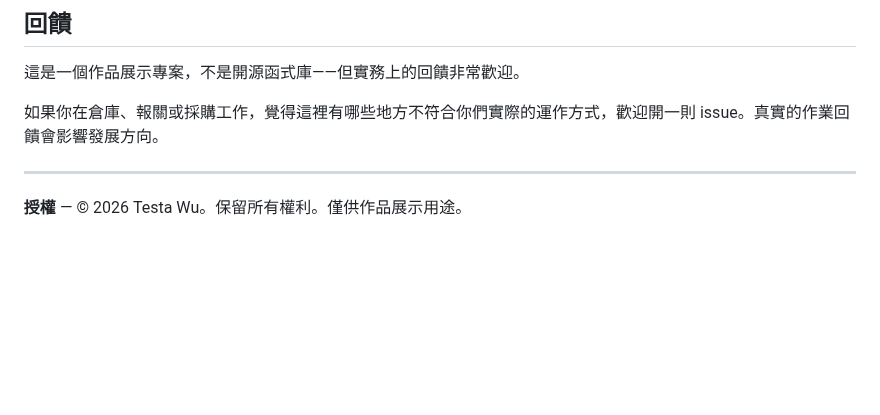
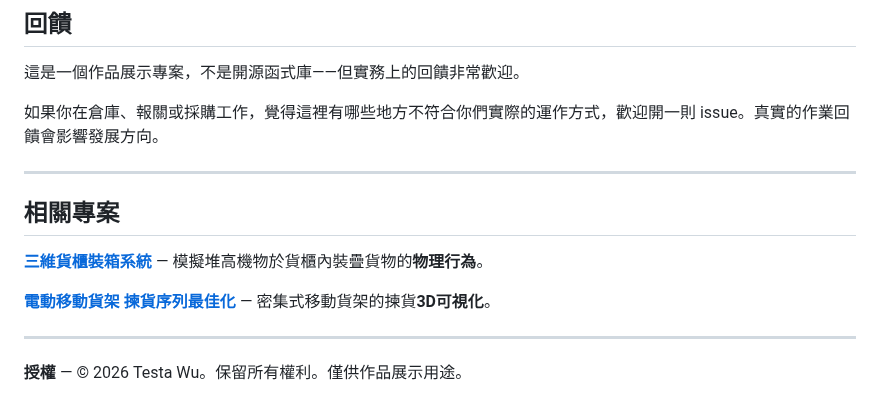
Before and after one commit to wutesta0101-hue/container-arrival-tracker, a Markdown page: README.zh-TW.md, the part around the change. GitHub-like rendering; blank space fills up the shorter version.

```diff
--- a/README.zh-TW.md
+++ b/README.zh-TW.md
@@ -330,5 +330,12 @@ container-arrival-tracker/
 
 
 ---
+## 相關專案
+
+**[三維貨櫃裝箱系統](https://github.com/wutesta0101-hue/container-packing)** — 模擬堆高機物於貨櫃內裝疊貨物的**物理行為**。
+
+**[電動移動貨架 揀貨序列最佳化](https://github.com/wutesta0101-hue/emr-scheduling)** — 密集式移動貨架的揀貨**3D可視化**。
+
+---
 
 **授權** — © 2026 Testa Wu。保留所有權利。僅供作品展示用途。
```
